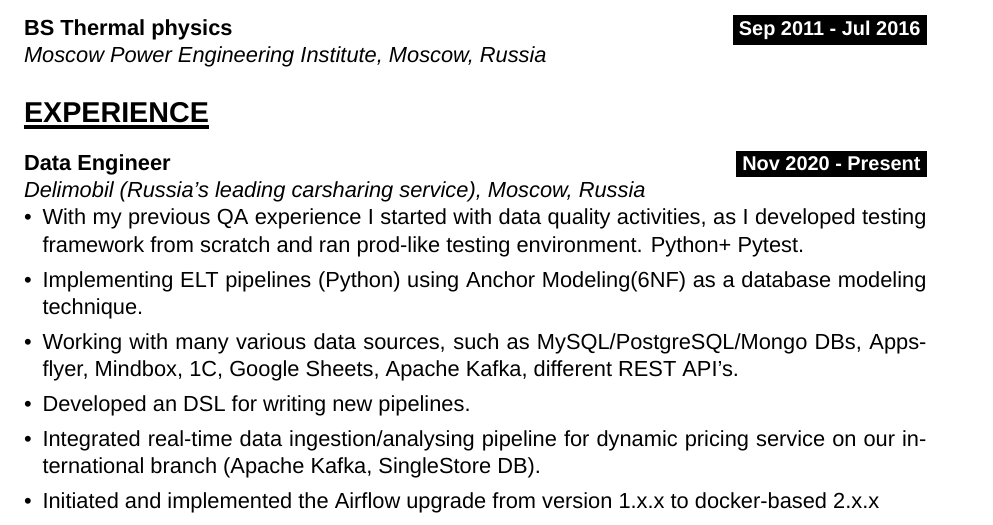
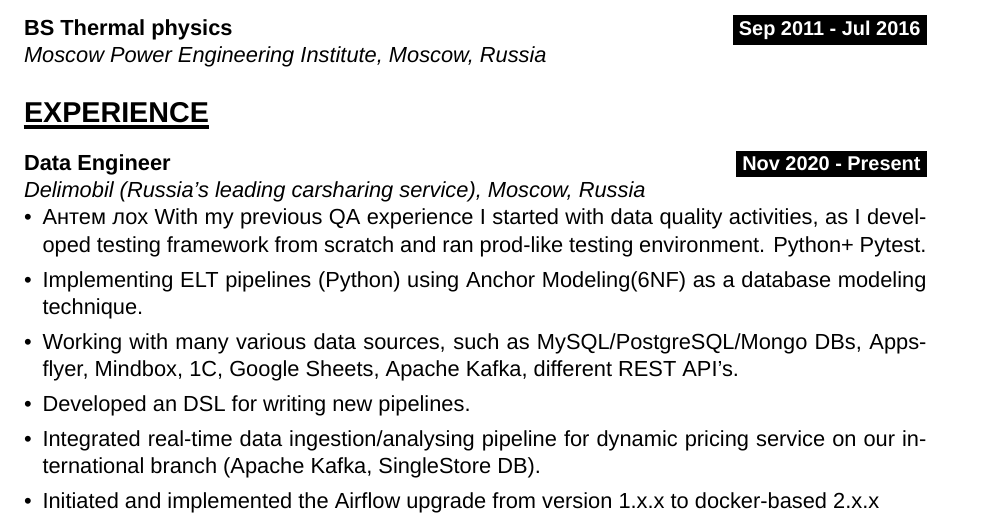
Before and after one commit to finnoio/my_curriculum_vitae, a LaTeX CV (CV.tex): part of page 1 of 2, cut so that both start at the same text. Compiled offline with XeLaTeX.

Commit message:
Update CV.tex

```diff
--- a/CV.tex
+++ b/CV.tex
@@ -62,7 +62,7 @@
 \textbf{Data Engineer}\timeperiod{Nov 2020 - Present}
 \textit{Delimobil (Russia's leading carsharing service), Moscow, Russia}
 \begin{itemize}
-    \item With my previous QA experience I started with data quality activities, as I developed testing framework from scratch and ran prod-like testing environment. Python+ Pytest.
+    \item Антем лох With my previous QA experience I started with data quality activities, as I developed testing framework from scratch and ran prod-like testing environment. Python+ Pytest.
     \item Implementing ELT pipelines (Python) using Anchor Modeling(6NF) as a database modeling technique.
     \item Working with many various data sources, such as MySQL/PostgreSQL/Mongo DBs, Appsflyer, Mindbox, 1C, Google Sheets, Apache Kafka, different REST API's.
     \item Developed an DSL for writing new pipelines.
```
